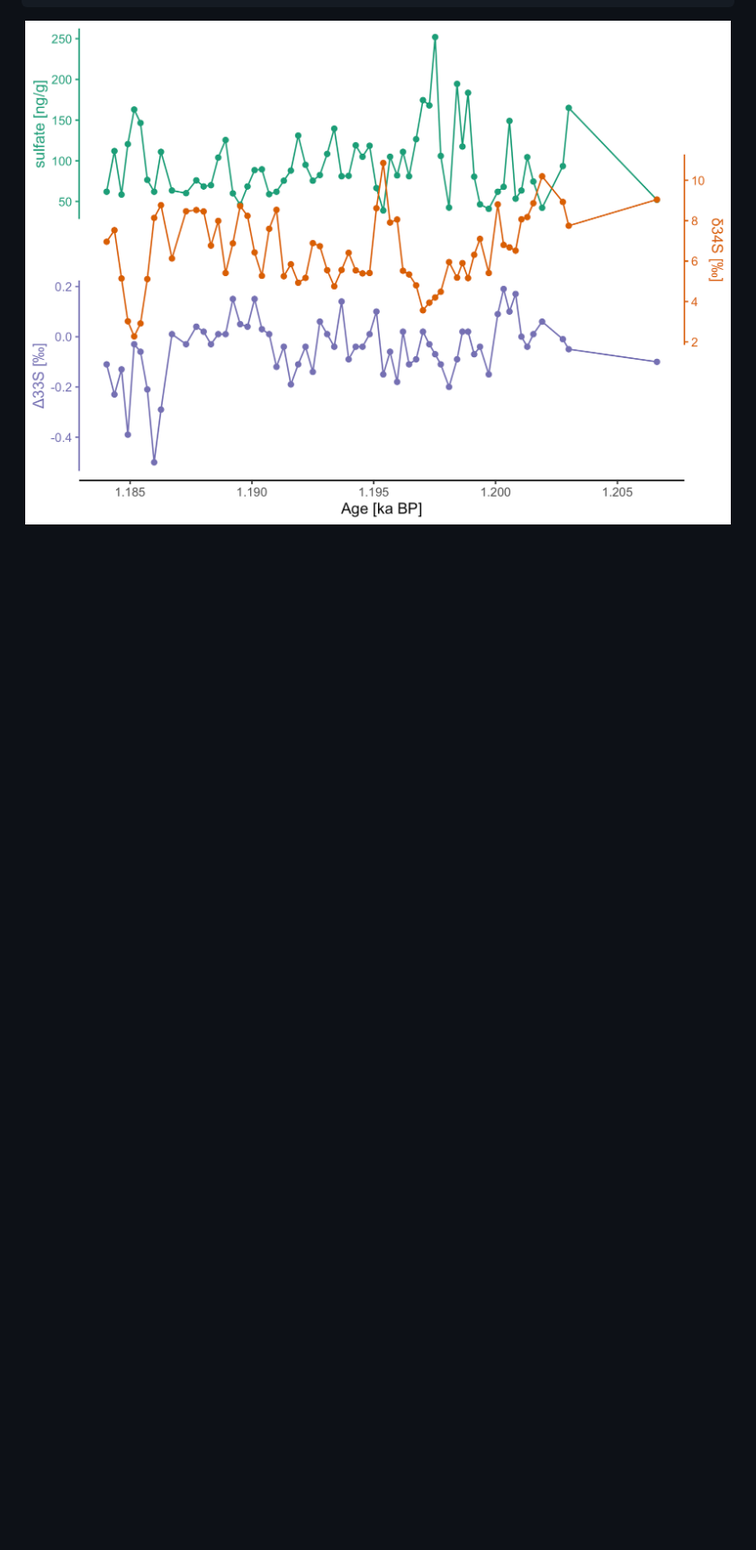
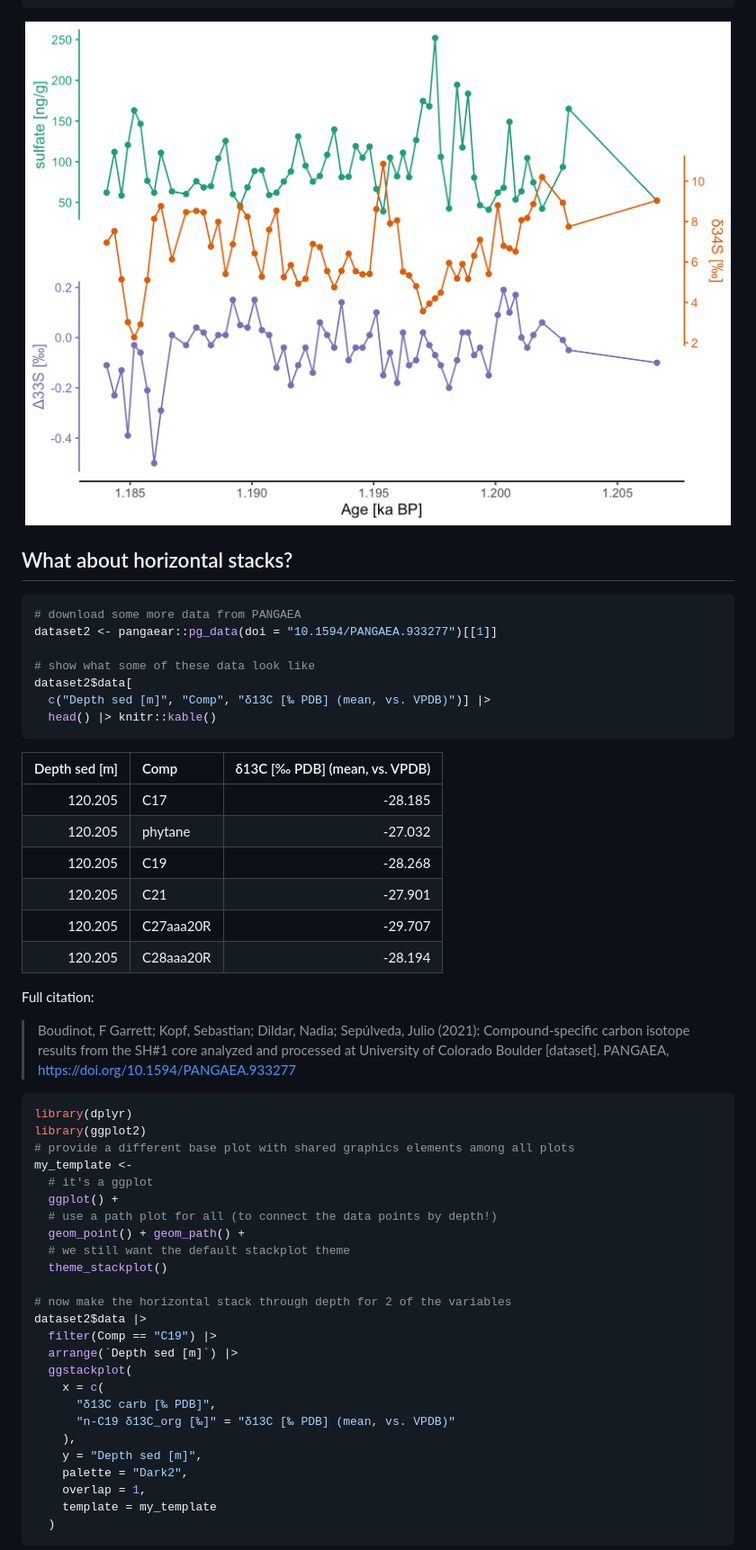
Before and after one commit to KopfLab/ggstackplot, a Markdown page: README.md, the part around the change printed below. Shown: that part at 90% size. Drawn GitHub-style; blank space fills up the shorter version.

Commit message:
add a horizontal plot example to the README

````diff
--- a/README.md
+++ b/README.md
@@ -111,3 +111,59 @@ dataset$data |>
 
 <img src="man/figures/README-geodata-1.png" width="100%" />
 
+## What about horizontal stacks?
+
+``` r
+# download some more data from PANGAEA
+dataset2 <- pangaear::pg_data(doi = "10.1594/PANGAEA.933277")[[1]]
+
+# show what some of these data look like
+dataset2$data[
+  c("Depth sed [m]", "Comp", "δ13C [‰ PDB] (mean, vs. VPDB)")] |>
+  head() |> knitr::kable()
+```
+
+| Depth sed \[m\] | Comp      | δ13C \[‰ PDB\] (mean, vs. VPDB) |
+|----------------:|:----------|--------------------------------:|
+|         120.205 | C17       |                         -28.185 |
+|         120.205 | phytane   |                         -27.032 |
+|         120.205 | C19       |                         -28.268 |
+|         120.205 | C21       |                         -27.901 |
+|         120.205 | C27aaa20R |                         -29.707 |
+|         120.205 | C28aaa20R |                         -28.194 |
+
+Full citation:
+
+> Boudinot, F Garrett; Kopf, Sebastian; Dildar, Nadia; Sepúlveda, Julio
+> (2021): Compound-specific carbon isotope results from the SH#1 core
+> analyzed and processed at University of Colorado Boulder \[dataset\].
+> PANGAEA, <https://doi.org/10.1594/PANGAEA.933277>
+
+``` r
+library(dplyr)
+library(ggplot2)
+# provide a different base plot with shared graphics elements among all plots
+my_template <-
+  # it's a ggplot
+  ggplot() +
+  # use a path plot for all (to connect the data points by depth!)
+  geom_point() + geom_path() +
+  # we still want the default stackplot theme
+  theme_stackplot()
+
+# now make the horizontal stack through depth for 2 of the variables
+dataset2$data |>
+  filter(Comp == "C19") |>
+  arrange(`Depth sed [m]`) |>
+  ggstackplot(
+    x = c(
+      "δ13C carb [‰ PDB]",
+      "n-C19 δ13C_org [‰]" = "δ13C [‰ PDB] (mean, vs. VPDB)"
+    ),
+    y = "Depth sed [m]",
+    palette = "Dark2",
+    overlap = 1,
+    template = my_template
+  )
+```
+
````
Also changed, not shown: other parts of README.md (+25 -2 lines), man/figures/README-geodata-horizontal-1.png (added), man/figures/README-geodata-horizontal-2-1.png (added), 1 other file.
